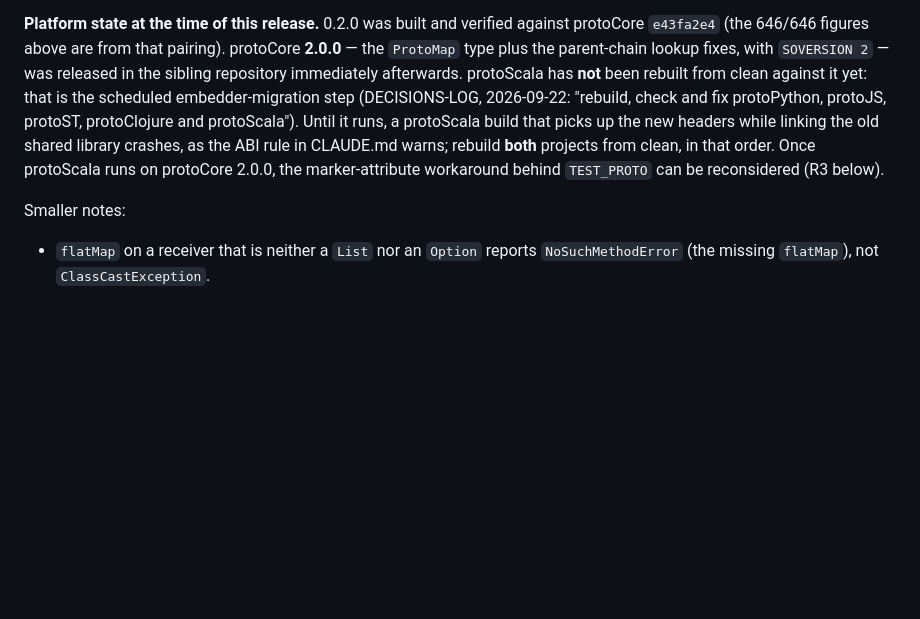
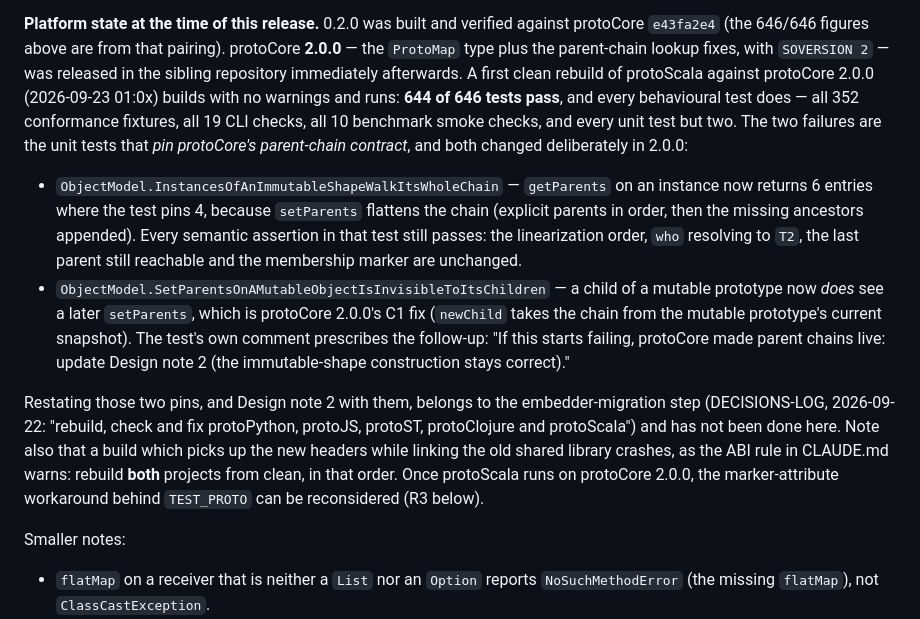
Before and after one commit to gamarino/protoScala, a Markdown page: docs/STATUS.md, the part around the change. GitHub-like rendering; blank space fills up the shorter version.

Commit message:
docs: record protoScala's first result on protoCore 2.0.0
A clean rebuild against protoCore 2.0.0 (SOVERSION 2) builds without warnings
and passes 644 of 646 tests: every conformance fixture, CLI check and
benchmark smoke check, and every unit test except the two that pin protoCore's
parent-chain contract, both of which 2.0.0 changed on purpose (setParents now
flattens the chain; a child of a mutable prototype sees a later setParents,
the C1 fix). Restating those pins and Design note 2 belongs to the
embedder-migration step, not here.

Co-Authored-By: Claude Opus 5 (1M context) <noreply@anthropic.com>

```diff
--- a/docs/STATUS.md
+++ b/docs/STATUS.md
@@ -289,14 +289,34 @@ See DESIGN §11 for the full table. Unchanged this phase: R2, R4, R5, R8.
 against protoCore `e43fa2e4` (the 646/646 figures above are from that
 pairing). protoCore **2.0.0** — the `ProtoMap` type plus the parent-chain
 lookup fixes, with `SOVERSION 2` — was released in the sibling repository
-immediately afterwards. protoScala has **not** been rebuilt from clean against
-it yet: that is the scheduled embedder-migration step (DECISIONS-LOG,
-2026-09-22: "rebuild, check and fix protoPython, protoJS, protoST,
-protoClojure and protoScala"). Until it runs, a protoScala build that picks up
-the new headers while linking the old shared library crashes, as the ABI rule
-in CLAUDE.md warns; rebuild **both** projects from clean, in that order. Once
-protoScala runs on protoCore 2.0.0, the marker-attribute workaround behind
-`TEST_PROTO` can be reconsidered (R3 below).
+immediately afterwards. A first clean rebuild of protoScala against protoCore
+2.0.0 (2026-09-23 01:0x) builds with no warnings and runs: **644 of 646 tests
+pass**, and every behavioural test does — all 352 conformance fixtures, all 19
+CLI checks, all 10 benchmark smoke checks, and every unit test but two. The two
+failures are the unit tests that *pin protoCore's parent-chain contract*, and
+both changed deliberately in 2.0.0:
+
+- `ObjectModel.InstancesOfAnImmutableShapeWalkItsWholeChain` — `getParents` on
+  an instance now returns 6 entries where the test pins 4, because `setParents`
+  flattens the chain (explicit parents in order, then the missing ancestors
+  appended). Every semantic assertion in that test still passes: the
+  linearization order, `who` resolving to `T2`, the last parent still reachable
+  and the membership marker are unchanged.
+- `ObjectModel.SetParentsOnAMutableObjectIsInvisibleToItsChildren` — a child of
+  a mutable prototype now *does* see a later `setParents`, which is protoCore
+  2.0.0's C1 fix (`newChild` takes the chain from the mutable prototype's
+  current snapshot). The test's own comment prescribes the follow-up: "If this
+  starts failing, protoCore made parent chains live: update Design note 2 (the
+  immutable-shape construction stays correct)."
+
+Restating those two pins, and Design note 2 with them, belongs to the
+embedder-migration step (DECISIONS-LOG, 2026-09-22: "rebuild, check and fix
+protoPython, protoJS, protoST, protoClojure and protoScala") and has not been
+done here. Note also that a build which picks up the new headers while linking
+the old shared library crashes, as the ABI rule in CLAUDE.md warns: rebuild
+**both** projects from clean, in that order. Once protoScala runs on protoCore
+2.0.0, the marker-attribute workaround behind `TEST_PROTO` can be reconsidered
+(R3 below).
 
 Smaller notes:
 
```
